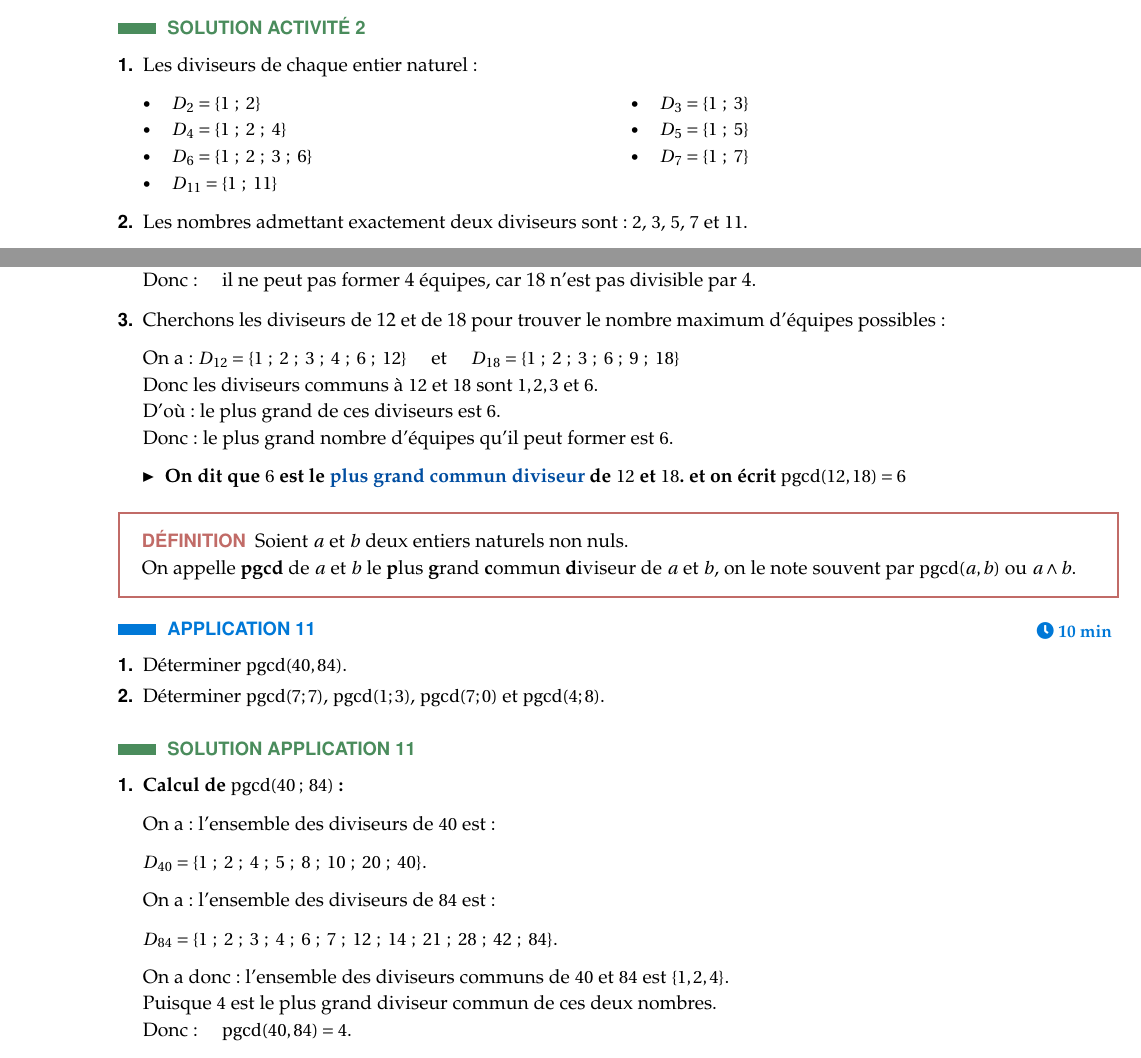
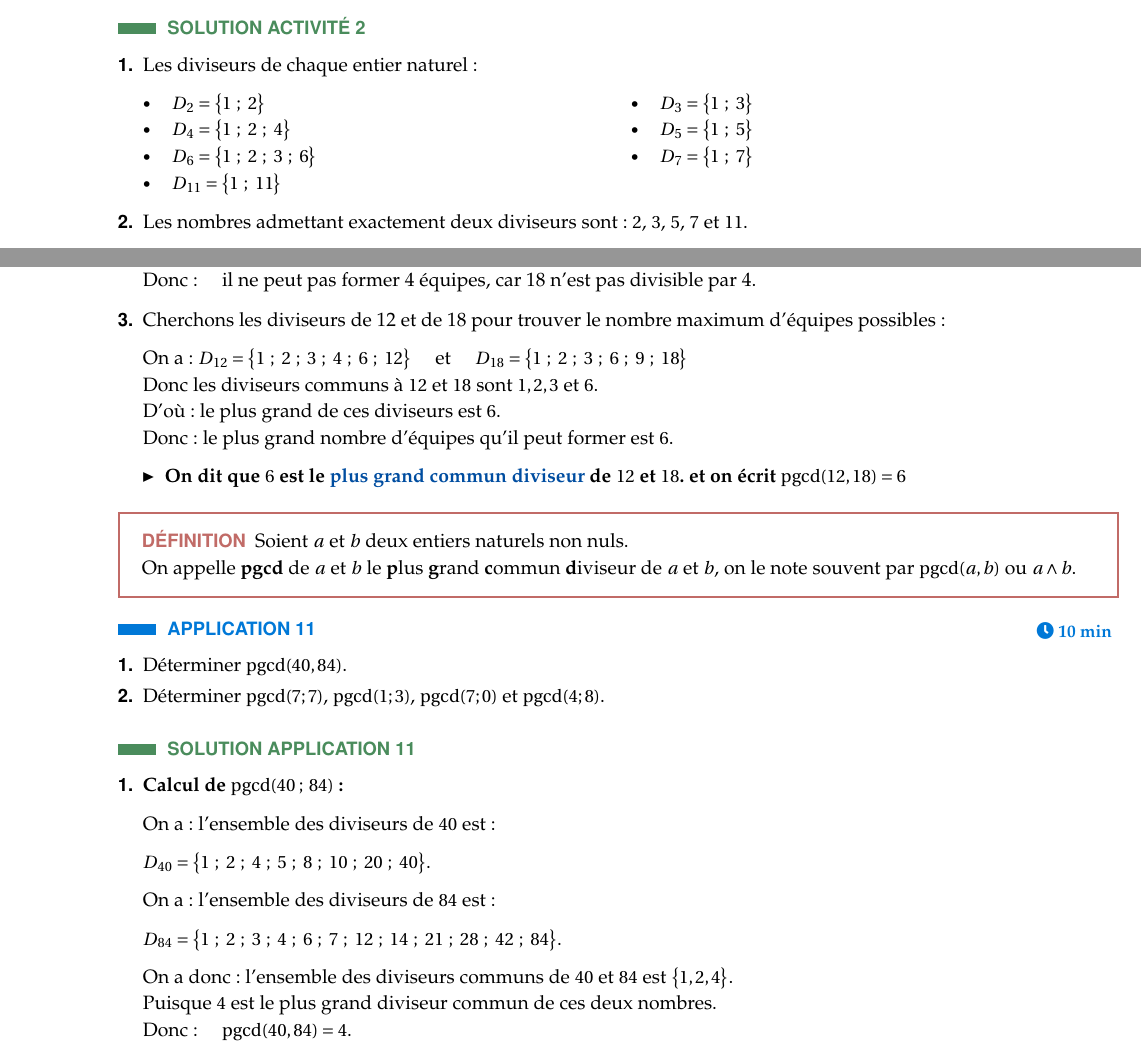
Before and after one commit to AyoubKaaz/pack-pedagogique, a LaTeX document (chapitres/ch01_arithmetique/source.tex): two parts of pages 7 and 11 of 13, joined at a grey line, cut so that both start at the same text. Compiled offline with pdfLaTeX.

Commit message:
[ch01] : \{ \} → \big\{ \big\} sur tous les ensembles en mode math (21 corrections)

```diff
--- a/chapitres/ch01_arithmetique/source.tex
+++ b/chapitres/ch01_arithmetique/source.tex
@@ -617,13 +617,13 @@ Soient $a$, $b$ et $c$ des entiers naturels.
 \begin{enumerate}[leftmargin=*,itemsep=0.5pt]
     \item Les diviseurs de chaque entier naturel :
 \begin{tasks}[label=$\bullet$, label-width=12pt, item-indent=15pt](2)
-    \task $D_2 = \{1 ~;~ 2\}$
-    \task $D_3 = \{1 ~;~ 3\}$
-    \task $D_4 = \{1 ~;~ 2 ~;~ 4\}$
-    \task $D_5 = \{1 ~;~ 5\}$
-    \task $D_6 = \{1 ~;~ 2 ~;~  3 ~;~ 6\}$
-    \task $D_7 = \{1 ~;~ 7\}$
-    \task $D_{11} = \{1 ~;~ 11\}$
+    \task $D_2 = \big\{1 ~;~ 2\big\}$
+    \task $D_3 = \big\{1 ~;~ 3\big\}$
+    \task $D_4 = \big\{1 ~;~ 2 ~;~ 4\big\}$
+    \task $D_5 = \big\{1 ~;~ 5\big\}$
+    \task $D_6 = \big\{1 ~;~ 2 ~;~  3 ~;~ 6\big\}$
+    \task $D_7 = \big\{1 ~;~ 7\big\}$
+    \task $D_{11} = \big\{1 ~;~ 11\big\}$
 \end{tasks}
 
 
@@ -991,8 +991,8 @@ Un professeur d'EPS forme des équipes identiques (même nombre de filles et de
 
     \item Cherchons les diviseurs de 12 et de 18 pour trouver le nombre maximum d'équipes possibles :
 
-    On a : $D_{12} = \{1~;~2~;~3~;~4~;~6~;~12\}$ \quad et \quad
-    $D_{18} = \{1~;~2~;~3~;~6~;~9~;~18\}$ \\
+    On a : $D_{12} = \big\{1~;~2~;~3~;~4~;~6~;~12\big\}$ \quad et \quad
+    $D_{18} = \big\{1~;~2~;~3~;~6~;~9~;~18\big\}$ \\
     Donc les diviseurs communs à $12$ et $18$ sont $1, 2, 3 ~\text{et}~6$. \\
     D'où : le plus grand de ces diviseurs est $6$. \\
     Donc : le plus grand nombre d'équipes qu'il peut former est $6$.
@@ -1031,13 +1031,13 @@ $\pgcd(a, b)$ ou $a \wedge b$.
 
     On a : l'ensemble des diviseurs de $40$ est :
 
-    $D_{40} = \{1~;~2~;~4~;~5~;~8~;~10~;~20~;~40\}$.
+    $D_{40} = \big\{1~;~2~;~4~;~5~;~8~;~10~;~20~;~40\big\}$.
 
     On a : l'ensemble des diviseurs de $84$ est :
 
-    $D_{84} = \{1~;~2~;~3~;~4~;~6~;~7~;~12~;~14~;~21~;~28~;~42~;~84\}$.
+    $D_{84} = \big\{1~;~2~;~3~;~4~;~6~;~7~;~12~;~14~;~21~;~28~;~42~;~84\big\}$.
 
-    On a donc : l'ensemble des diviseurs communs de $40$ et $84$ est $\{1, 2, 4\}$. \\
+    On a donc : l'ensemble des diviseurs communs de $40$ et $84$ est $\big\{1, 2, 4\big\}$. \\
     Puisque $4$ est le plus grand diviseur commun de ces deux nombres. \\
     Donc : \quad $\pgcd(40, 84) = 4$.
 
```
Also changed, not shown: chapitres/ch01_arithmetique/source.tex (18 more changed lines).
